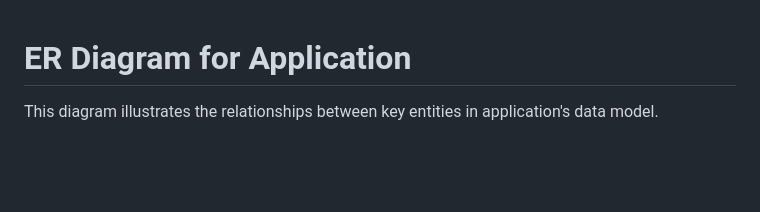
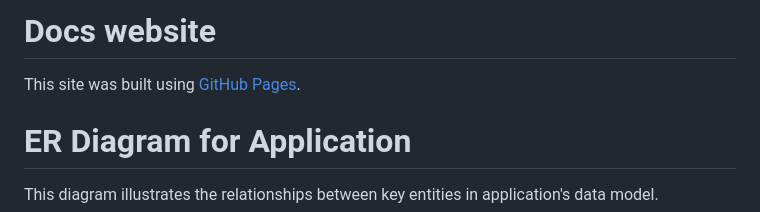
Before and after one commit to nuza555xx/robinhood-assignment, a Markdown page: README.md, the part around the change. GitHub-like rendering; blank space fills up the shorter version.

Commit message:
Add docs read me

```diff
--- a/README.md
+++ b/README.md
@@ -1,3 +1,7 @@
+# Docs website
+
+This site was built using [GitHub Pages](https://github.com/nuza555xx/robinhood-assignment/).
+
 # ER Diagram for Application
 
 This diagram illustrates the relationships between key entities in application's data model.
```
